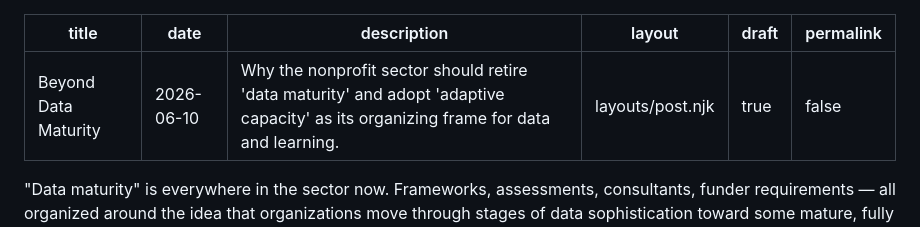
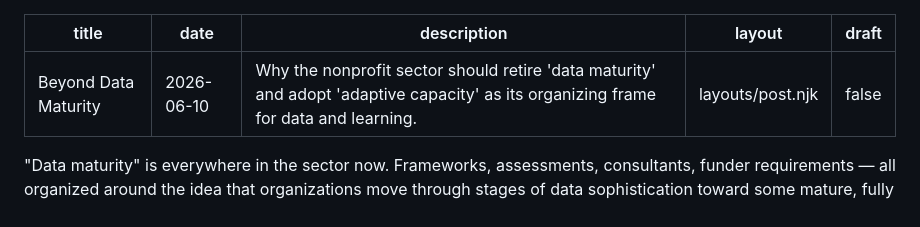
Before and after one commit to mlenczner/effective-hallucinations, a Markdown page: posts/beyond-data-maturity.md, the part around the change. GitHub-like rendering.

Commit message:
Publish three posts: beyond data maturity, adaptive capacity, no solution

```diff
--- a/posts/beyond-data-maturity.md
+++ b/posts/beyond-data-maturity.md
@@ -3,8 +3,7 @@ title: "Beyond Data Maturity"
 date: 2026-06-10
 description: "Why the nonprofit sector should retire 'data maturity' and adopt 'adaptive capacity' as its organizing frame for data and learning."
 layout: layouts/post.njk
-draft: true
-permalink: false
+draft: false
 ---
 
 "Data maturity" is everywhere in the sector now. Frameworks, assessments, consultants, funder requirements — all organized around the idea that organizations move through stages of data sophistication toward some mature, fully realized state. The image is of ripening: you're underripe now, but with enough investment and effort, you'll get there.
```
Also changed, not shown: posts/no-solution-only-honest-mitigation.md (+1 -2 lines), posts/where-adaptive-capacity-comes-from.md (+1 -2 lines).
